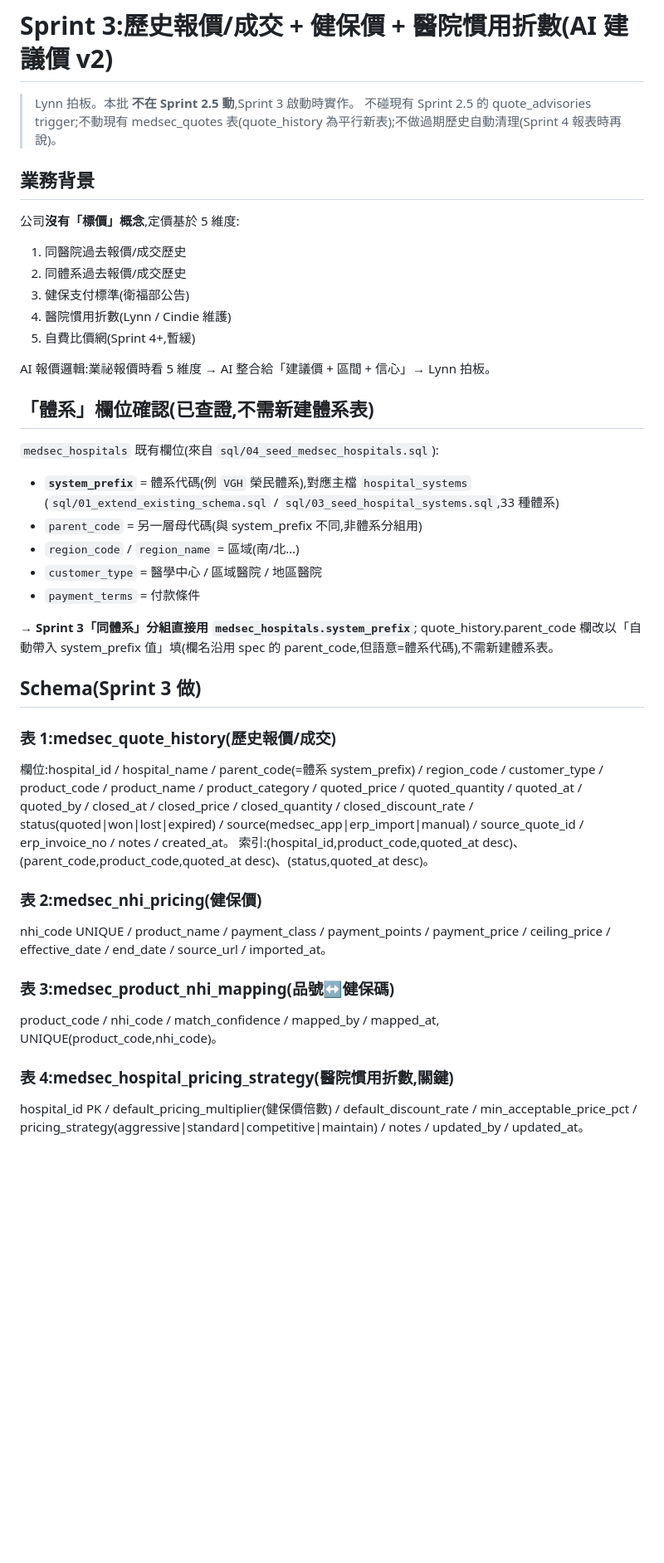
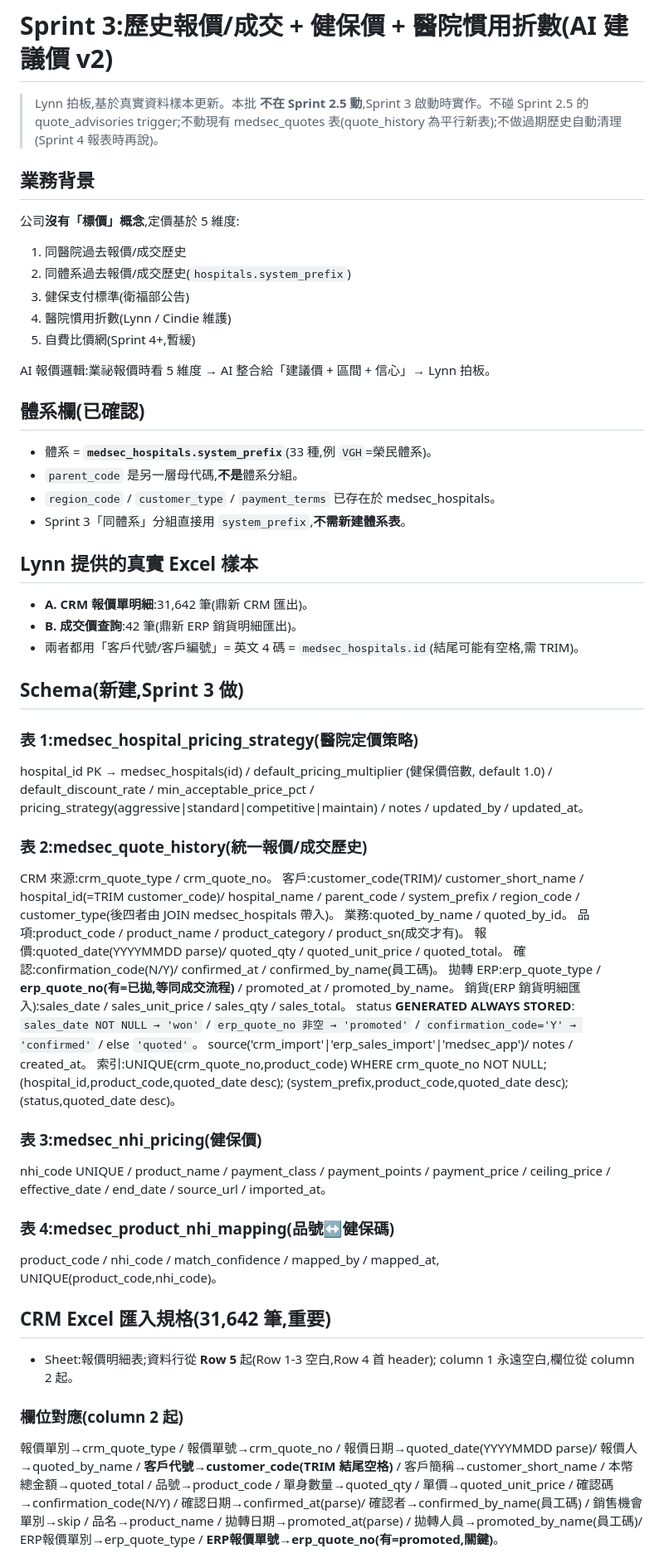
Before and after one commit to Asiaeagle-source/medsec-app, a Markdown page: docs/backlog.md, the part around one of its changes. Shown at 83% size. Drawn GitHub-style; blank space fills up the shorter version.

```diff
--- a/docs/backlog.md
+++ b/docs/backlog.md
@@ -2,58 +2,85 @@
 
 # Sprint 3:歷史報價/成交 + 健保價 + 醫院慣用折數(AI 建議價 v2)
 
-> Lynn 拍板。本批 **不在 Sprint 2.5 動**,Sprint 3 啟動時實作。
-> 不碰現有 Sprint 2.5 的 quote_advisories trigger;不動現有 medsec_quotes
-> 表(quote_history 為平行新表);不做過期歷史自動清理(Sprint 4 報表時再說)。
+> Lynn 拍板,基於真實資料樣本更新。本批 **不在 Sprint 2.5 動**,Sprint 3
+> 啟動時實作。不碰 Sprint 2.5 的 quote_advisories trigger;不動現有
+> medsec_quotes 表(quote_history 為平行新表);不做過期歷史自動清理
+> (Sprint 4 報表時再說)。
 
 ## 業務背景
 
 公司**沒有「標價」概念**,定價基於 5 維度:
 1. 同醫院過去報價/成交歷史
-2. 同體系過去報價/成交歷史
+2. 同體系過去報價/成交歷史(`hospitals.system_prefix`)
 3. 健保支付標準(衛福部公告)
 4. 醫院慣用折數(Lynn / Cindie 維護)
 5. 自費比價網(Sprint 4+,暫緩)
 
 AI 報價邏輯:業祕報價時看 5 維度 → AI 整合給「建議價 + 區間 + 信心」→ Lynn 拍板。
 
-## 「體系」欄位確認(已查證,不需新建體系表)
+## 體系欄(已確認)
 
-`medsec_hospitals` 既有欄位(來自 `sql/04_seed_medsec_hospitals.sql`):
-- **`system_prefix`** = 體系代碼(例 `VGH` 榮民體系),對應主檔 `hospital_systems`
-  (`sql/01_extend_existing_schema.sql` / `sql/03_seed_hospital_systems.sql`,33 種體系)
-- `parent_code` = 另一層母代碼(與 system_prefix 不同,非體系分組用)
-- `region_code` / `region_name` = 區域(南/北…)
-- `customer_type` = 醫學中心 / 區域醫院 / 地區醫院
-- `payment_terms` = 付款條件
+- 體系 = **`medsec_hospitals.system_prefix`**(33 種,例 `VGH`=榮民體系)。
+- `parent_code` 是另一層母代碼,**不是**體系分組。
+- `region_code` / `customer_type` / `payment_terms` 已存在於 medsec_hospitals。
+- Sprint 3「同體系」分組直接用 `system_prefix`,**不需新建體系表**。
 
-→ **Sprint 3「同體系」分組直接用 `medsec_hospitals.system_prefix`**;
-  quote_history.parent_code 欄改以「自動帶入 system_prefix 值」填(欄名沿用
-  spec 的 parent_code,但語意=體系代碼),不需新建體系表。
+## Lynn 提供的真實 Excel 樣本
 
-## Schema(Sprint 3 做)
+- **A. CRM 報價單明細**:31,642 筆(鼎新 CRM 匯出)。
+- **B. 成交價查詢**:42 筆(鼎新 ERP 銷貨明細匯出)。
+- 兩者都用「客戶代號/客戶編號」= 英文 4 碼 = `medsec_hospitals.id`(結尾可能有空格,需 TRIM)。
 
-### 表 1:medsec_quote_history(歷史報價/成交)
-欄位:hospital_id / hospital_name / parent_code(=體系 system_prefix) /
-region_code / customer_type / product_code / product_name / product_category /
-quoted_price / quoted_quantity / quoted_at / quoted_by /
-closed_at / closed_price / closed_quantity / closed_discount_rate /
-status(quoted|won|lost|expired) / source(medsec_app|erp_import|manual) /
-source_quote_id / erp_invoice_no / notes / created_at。
-索引:(hospital_id,product_code,quoted_at desc)、
-(parent_code,product_code,quoted_at desc)、(status,quoted_at desc)。
+## Schema(新建,Sprint 3 做)
 
-### 表 2:medsec_nhi_pricing(健保價)
+### 表 1:medsec_hospital_pricing_strategy(醫院定價策略)
+hospital_id PK → medsec_hospitals(id) / default_pricing_multiplier
+(健保價倍數, default 1.0) / default_discount_rate / min_acceptable_price_pct /
+pricing_strategy(aggressive|standard|competitive|maintain) / notes /
+updated_by / updated_at。
+
+### 表 2:medsec_quote_history(統一報價/成交歷史)
+CRM 來源:crm_quote_type / crm_quote_no。
+客戶:customer_code(TRIM)/ customer_short_name / hospital_id(=TRIM
+customer_code)/ hospital_name / parent_code / system_prefix / region_code /
+customer_type(後四者由 JOIN medsec_hospitals 帶入)。
+業務:quoted_by_name / quoted_by_id。
+品項:product_code / product_name / product_category / product_sn(成交才有)。
+報價:quoted_date(YYYYMMDD parse)/ quoted_qty / quoted_unit_price / quoted_total。
+確認:confirmation_code(N/Y)/ confirmed_at / confirmed_by_name(員工碼)。
+拋轉 ERP:erp_quote_type / **erp_quote_no(有=已拋,等同成交流程)** /
+promoted_at / promoted_by_name。
+銷貨(ERP 銷貨明細匯入):sales_date / sales_unit_price / sales_qty / sales_total。
+status **GENERATED ALWAYS STORED**:
+`sales_date NOT NULL → 'won'` / `erp_quote_no 非空 → 'promoted'` /
+`confirmation_code='Y' → 'confirmed'` / else `'quoted'`。
+source('crm_import'|'erp_sales_import'|'medsec_app')/ notes / created_at。
+索引:UNIQUE(crm_quote_no,product_code) WHERE crm_quote_no NOT NULL;
+(hospital_id,product_code,quoted_date desc);
+(system_prefix,product_code,quoted_date desc);(status,quoted_date desc)。
+
+### 表 3:medsec_nhi_pricing(健保價)
 nhi_code UNIQUE / product_name / payment_class / payment_points /
 payment_price / ceiling_price / effective_date / end_date / source_url /
 imported_at。
 
-### 表 3:medsec_product_nhi_mapping(品號↔健保碼)
+### 表 4:medsec_product_nhi_mapping(品號↔健保碼)
 product_code / nhi_code / match_confidence / mapped_by / mapped_at,
 UNIQUE(product_code,nhi_code)。
 
-### 表 4:medsec_hospital_pricing_strategy(醫院慣用折數,關鍵)
-hospital_id PK / default_pricing_multiplier(健保價倍數) /
-default_discount_rate / min_acceptable_price_pct /
-pricing_strategy(aggressive|standard|competitive|maintain) /
-notes / updated_by / updated_at。
+## CRM Excel 匯入規格(31,642 筆,重要)
+
+- Sheet:報價明細表;資料行從 **Row 5** 起(Row 1-3 空白,Row 4 首 header);
+  column 1 永遠空白,欄位從 column 2 起。
+
+### 欄位對應(column 2 起)
+報價單別→crm_quote_type / 報價單號→crm_quote_no /
+報價日期→quoted_date(YYYYMMDD parse)/ 報價人→quoted_by_name /
+**客戶代號→customer_code(TRIM 結尾空格)** / 客戶簡稱→customer_short_name /
+本幣總金額→quoted_total / 品號→product_code / 單身數量→quoted_qty /
+單價→quoted_unit_price / 確認碼→confirmation_code(N/Y) /
+確認日期→confirmed_at(parse)/ 確認者→confirmed_by_name(員工碼) /
+銷售機會單別→skip / 品名→product_name / 拋轉日期→promoted_at(parse) /
+拋轉人員→promoted_by_name(員工碼)/ ERP報價單別→erp_quote_type /
+**ERP報價單號→erp_quote_no(有=promoted,關鍵)**。
+
```
Also changed, not shown: other parts of docs/backlog.md (+58 -28 lines).
